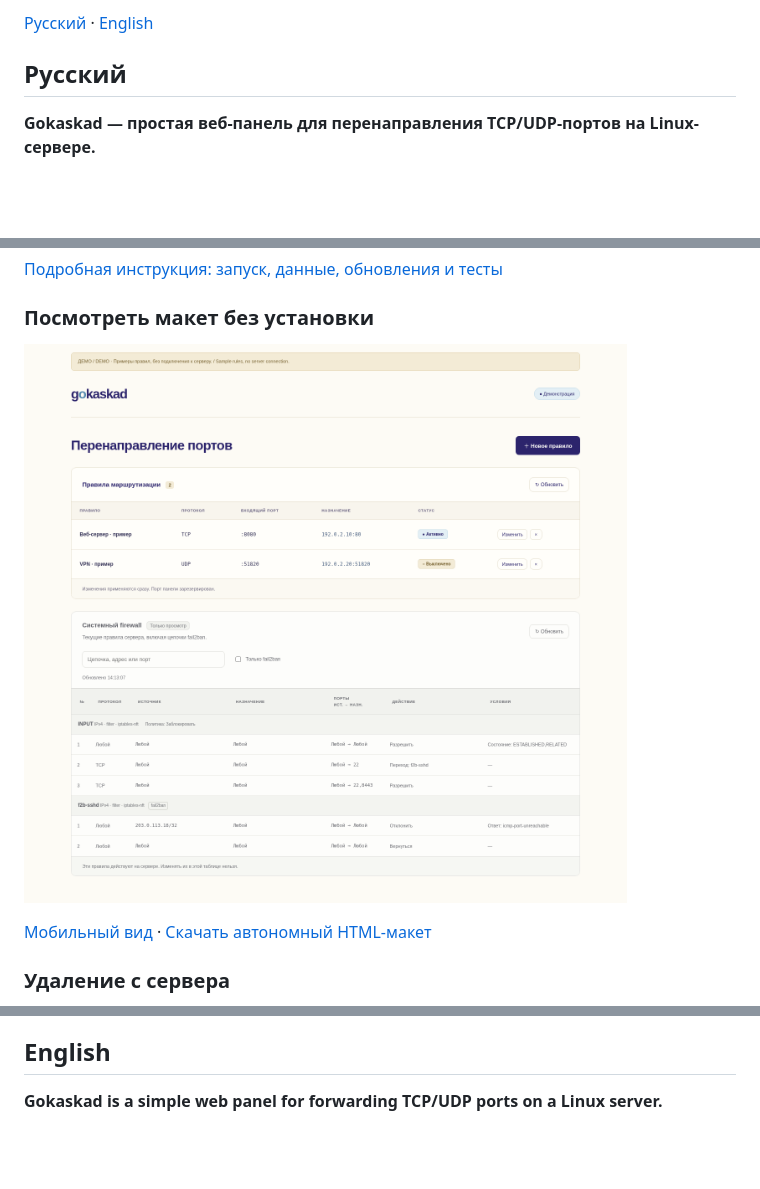
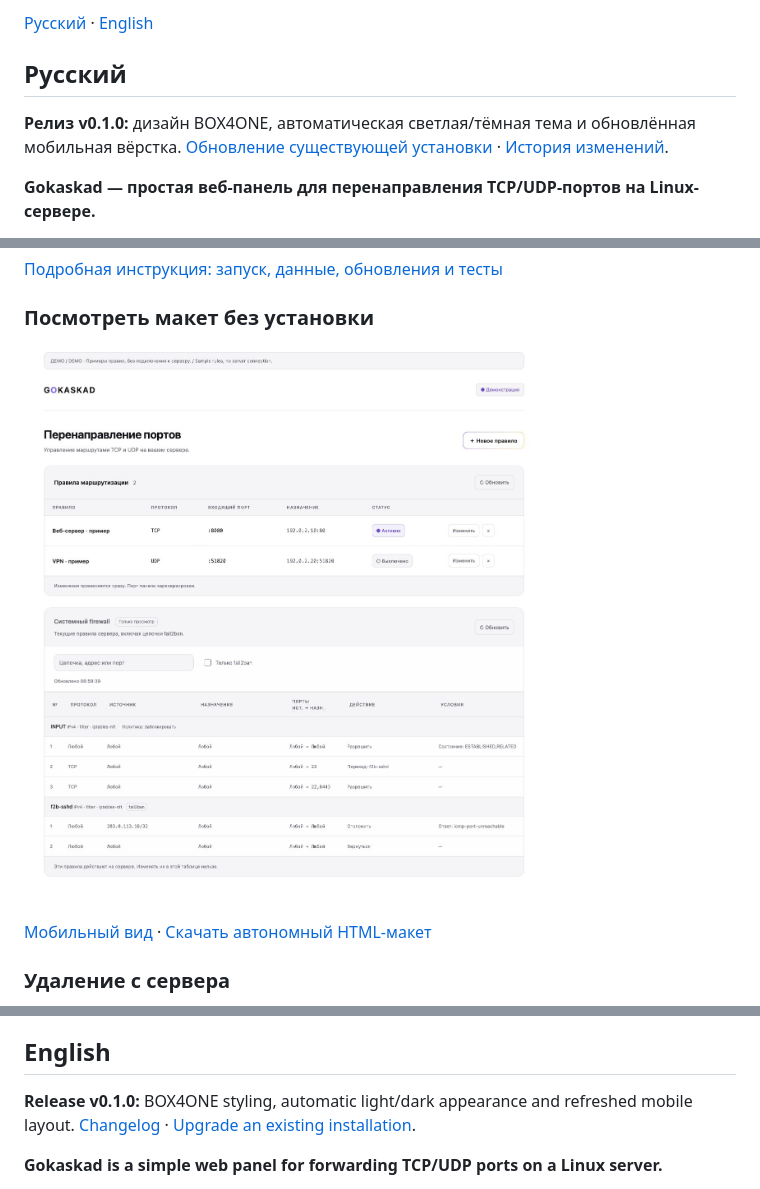
Before and after one commit to naum-mm/go-kaskad, a Markdown page: README.md, 3 parts joined by grey strips. Rendered like a GitHub page; pictures changed too: docs/panel-preview.png; blank space fills up the shorter version.

```diff
--- a/README.md
+++ b/README.md
@@ -3,6 +3,8 @@
 [Русский](#русский) · [English](#english)
 
 ## Русский
+
+**Релиз v0.1.0:** дизайн BOX4ONE, автоматическая светлая/тёмная тема и обновлённая мобильная вёрстка. [Обновление существующей установки](docs/web.ru.md#обновление-до-v010--дизайн-box4one) · [История изменений](CHANGELOG.md).
 
 **Gokaskad — простая веб-панель для перенаправления TCP/UDP-портов на Linux-сервере.**
 
@@ -111,6 +113,8 @@ OpenBSD-скрипт остаётся отдельным CLI, веб-панел
 
 ## English
 
+**Release v0.1.0:** BOX4ONE styling, automatic light/dark appearance and refreshed mobile layout. [Changelog](CHANGELOG.md) · [Upgrade an existing installation](docs/proxy.en.md#upgrading-to-v010).
+
 **Gokaskad is a simple web panel for forwarding TCP/UDP ports on a Linux server.**
 
 For example, a connection to port `8080` on your server is forwarded to
```
Also changed, not shown: CHANGELOG.md (added, +35 -0 lines), docs/proxy.en.md (+36 -0 lines), docs/web.ru.md (+47 -0 lines), docs/panel-mobile.png, 4 other files.
